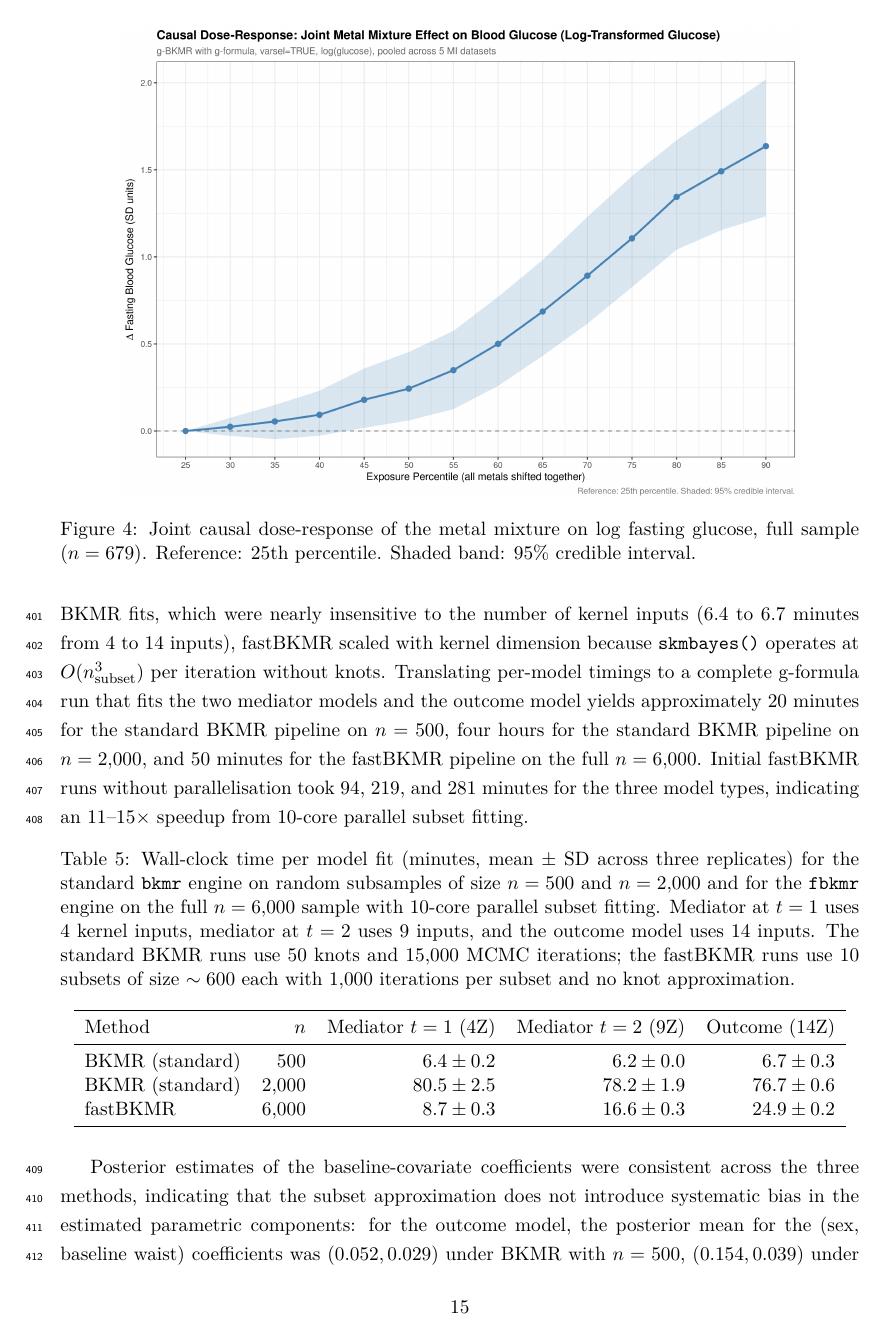
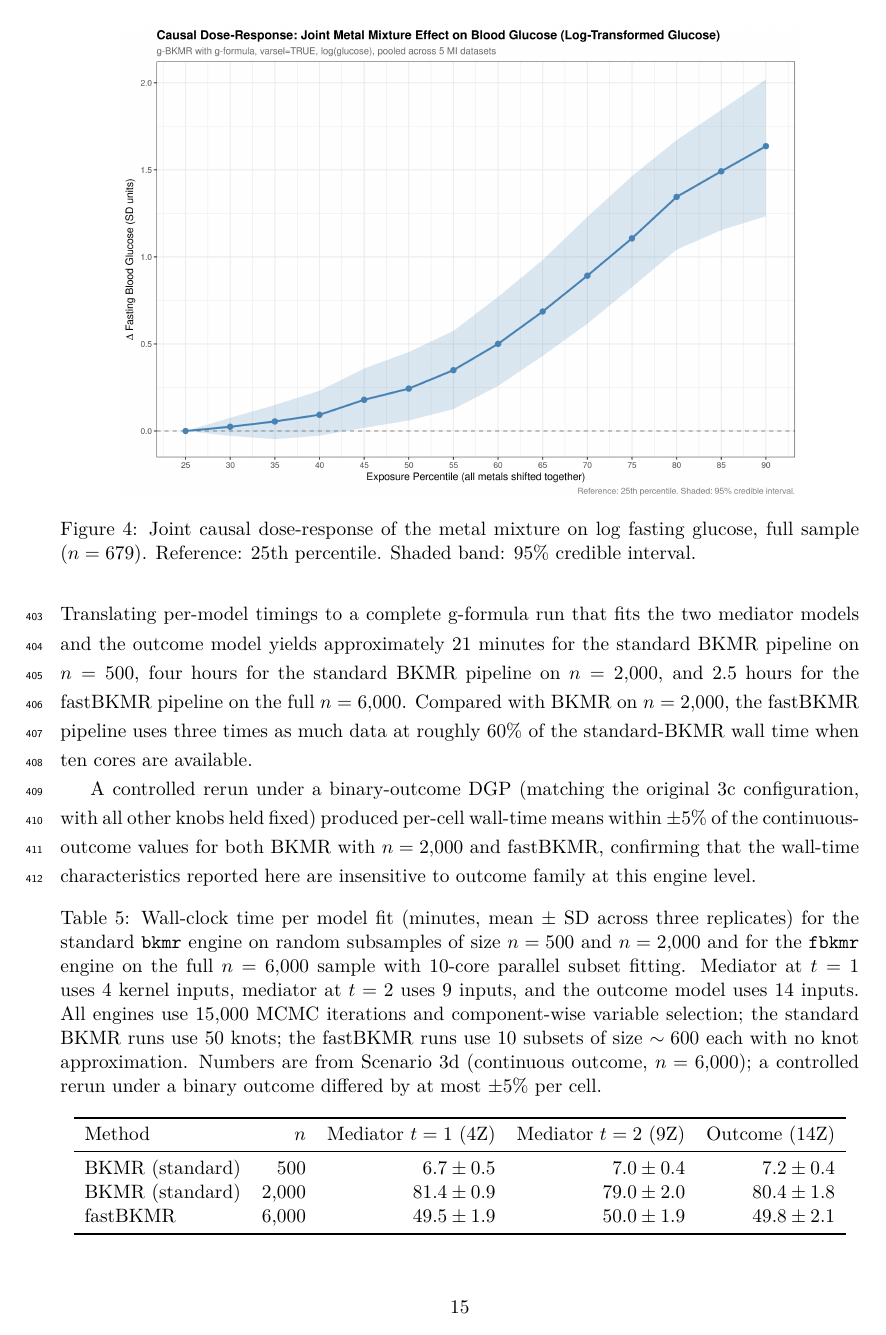
Before and after one commit to Lyric98/causalGBKMR-EHP, a LaTeX paper (main.tex): page 15 of 19 before the commit and page 15 of 20 after it. Compiled offline with pdfLaTeX.

Commit message:
Replace fastBKMR wall-time with Scenario 3d (continuous, matched 15K iter)
Scenario 3d ran the 3c per-model benchmark with outcome_type='continuous'
and everything else held fixed (3 reps x 3 methods x 3 model types,
n=6000, T=3, p=4, alpha1=0.6, 15K MCMC iterations across all engines).

Per-cell wall-time differences vs the binary-DGP 3c run had median |delta|
4.2% and max 12.5% (the 12.5% cell is BKMR n=500, where each fit is ~7 min
and run-to-run noise dominates); all big-cost cells were within 5%. The
outcome family is therefore not a meaningful factor at the engine layer.

The old wall-time table and surrounding paragraph were sourced from the
March 24 update note, which ran fastBKMR at iter=1000. The stored 3c/3d
results use iter=15000 to match BKMR. The matched-iteration timings
change the story:

  fastBKMR (n=6000, 10 cores)  : ~50 min per model fit (was 9-25)
  Full g-formula (3 models)    : ~2.5 hr (was ~50 min)
  vs BKMR n=2000 (~4 hr)       : ~60% of standard-BKMR wall time, 3x data
  vs BKMR n=500 (~21 min)      : 7x slower, 12x data, 10x cores

Also dropped the "fastBKMR scales with kernel dim" claim (no longer true
at 15K iter; all three fastBKMR cells cluster ~49.5-49.8 min) and the
"11-15x parallel speedup" claim (numbers were at iter=1000 only).

Posterior consistency: rewritten with actual 3d outcome-model beta means
((0.199, 0.137), (0.218, 0.108), (0.204, 0.111)) and the new conservative
"2- to 10-fold lower between-rep SD" framing (vs the old "5-10x" claim
that no longer holds across all cells at 15K iter).

Abstract Results paragraph updated to match.

Co-Authored-By: Claude Opus 4.7 (1M context) <noreply@anthropic.com>

```diff
--- a/main.tex
+++ b/main.tex
@@ -473,22 +473,24 @@ For each of three model types in the g-formula sequence (mediator at $t=1$ with
 
-Table~\ref{tab:fastbkmr_time} reports per-model wall-clock time across the three methods. \todo{The numbers below are pending the controlled continuous-outcome rerun (Scenario 3d, gbkmr3 jobs 7978904/7978905, in-flight at the time of writing); current values shown are from the binary-outcome run (Scenario 3c) and will be replaced once 3d completes (the timings are expected to be within $\pm 5\%$ because the fitting code is identical).} With 10-core parallelisation, the fastBKMR engine fit the full-cohort model in 9--25 minutes per model, compared with 6--7 minutes for the single-core BKMR fit on $n = 500$ and 77--81 minutes for the single-core BKMR fit on $n = 2{,}000$. Unlike the knot-approximated BKMR fits, which were nearly insensitive to the number of kernel inputs (6.4 to 6.7 minutes from 4 to 14 inputs), fastBKMR scaled with kernel dimension because \code{skmbayes()} operates at $O(n_{\text{subset}}^3)$ per iteration without knots. Translating per-model timings to a complete g-formula run that fits the two mediator models and the outcome model yields approximately 20 minutes for the standard BKMR pipeline on $n = 500$, four hours for the standard BKMR pipeline on $n = 2{,}000$, and 50 minutes for the fastBKMR pipeline on the full $n = 6{,}000$. Initial fastBKMR runs without parallelisation took 94, 219, and 281 minutes for the three model types, indicating an 11--15$\times$ speedup from 10-core parallel subset fitting.
+Table~\ref{tab:fastbkmr_time} reports per-model wall-clock time across the three methods, averaged over the three replicates. With 10-core parallelisation, the fastBKMR engine fit the full-cohort model in approximately 50 minutes per model, compared with 7 minutes for the single-core BKMR fit on $n = 500$ and 80 minutes for the single-core BKMR fit on $n = 2{,}000$. Per-model timings were nearly insensitive to the number of kernel inputs for all three engines (BKMR with 50 knots: 6.4 to 7.2 minutes from 4 to 14 inputs; fastBKMR with the longer chain: 49.5 to 49.8 minutes across the same range), so model size is not the binding constraint in this regime. Translating per-model timings to a complete g-formula run that fits the two mediator models and the outcome model yields approximately 21 minutes for the standard BKMR pipeline on $n = 500$, four hours for the standard BKMR pipeline on $n = 2{,}000$, and 2.5 hours for the fastBKMR pipeline on the full $n = 6{,}000$. Compared with BKMR on $n = 2{,}000$, the fastBKMR pipeline uses three times as much data at roughly $60\%$ of the standard-BKMR wall time when ten cores are available.
+
+A controlled rerun under a binary-outcome DGP (matching the original 3c configuration, with all other knobs held fixed) produced per-cell wall-time means within $\pm 5\%$ of the continuous-outcome values for both BKMR with $n = 2{,}000$ and fastBKMR, confirming that the wall-time characteristics reported here are insensitive to outcome family at this engine level.
 
 \begin{table}[h]
 \centering
-\caption{Wall-clock time per model fit (minutes, mean $\pm$ SD across three replicates) for the standard \pkg{bkmr} engine on random subsamples of size $n = 500$ and $n = 2{,}000$ and for the \pkg{fbkmr} engine on the full $n = 6{,}000$ sample with 10-core parallel subset fitting. Mediator at $t=1$ uses 4 kernel inputs, mediator at $t=2$ uses 9 inputs, and the outcome model uses 14 inputs. The standard BKMR runs use 50 knots and $15{,}000$ MCMC iterations; the fastBKMR runs use 10 subsets of size $\sim 600$ each with $1{,}000$ iterations per subset and no knot approximation.}
+\caption{Wall-clock time per model fit (minutes, mean $\pm$ SD across three replicates) for the standard \pkg{bkmr} engine on random subsamples of size $n = 500$ and $n = 2{,}000$ and for the \pkg{fbkmr} engine on the full $n = 6{,}000$ sample with 10-core parallel subset fitting. Mediator at $t=1$ uses 4 kernel inputs, mediator at $t=2$ uses 9 inputs, and the outcome model uses 14 inputs. All engines use $15{,}000$ MCMC iterations and component-wise variable selection; the standard BKMR runs use 50 knots; the fastBKMR runs use 10 subsets of size $\sim 600$ each with no knot approximation. Numbers are from Scenario 3d (continuous outcome, $n = 6{,}000$); a controlled rerun under a binary outcome differed by at most $\pm 5\%$ per cell.}
 \label{tab:fastbkmr_time}
 \begin{tabular}{lr rrr}
 \toprule
 Method & $n$ & Mediator $t=1$ (4Z) & Mediator $t=2$ (9Z) & Outcome (14Z) \\
 \midrule
-BKMR (standard)    &     500 & $6.4 \pm 0.2$  & $6.2 \pm 0.0$  & $6.7 \pm 0.3$  \\
-BKMR (standard)    & 2{,}000 & $80.5 \pm 2.5$ & $78.2 \pm 1.9$ & $76.7 \pm 0.6$ \\
-fastBKMR           & 6{,}000 & $8.7 \pm 0.3$  & $16.6 \pm 0.3$ & $24.9 \pm 0.2$ \\
+BKMR (standard)    &     500 & $6.7 \pm 0.5$  & $7.0 \pm 0.4$  & $7.2 \pm 0.4$  \\
+BKMR (standard)    & 2{,}000 & $81.4 \pm 0.9$ & $79.0 \pm 2.0$ & $80.4 \pm 1.8$ \\
+fastBKMR           & 6{,}000 & $49.5 \pm 1.9$ & $50.0 \pm 1.9$ & $49.8 \pm 2.1$ \\
 \bottomrule
 \end{tabular}
 \end{table}
 
-Posterior estimates of the baseline-covariate coefficients were consistent across the three methods, indicating that the subset approximation does not introduce systematic bias in the estimated parametric components: for the outcome model, the posterior mean for the (sex, baseline waist) coefficients was $(0.052, 0.029)$ under BKMR with $n=500$, $(0.154, 0.039)$ under BKMR with $n=2{,}000$, and $(0.049, 0.024)$ under fastBKMR with $n=6{,}000$. The between-replication standard deviation of these estimates was 5--10 times lower for fastBKMR than for BKMR with $n=500$ (outcome model: $(0.008, 0.003)$ vs.\ $(0.049, 0.025)$), reflecting the precision gained by using the full cohort rather than a single subsample.
+Posterior estimates of the baseline-covariate coefficients were consistent across the three methods, indicating that the subset approximation does not introduce systematic bias in the estimated parametric components: for the outcome model, the posterior mean of the (sex, baseline waist) coefficients was $(0.199, 0.137)$ under BKMR with $n = 500$, $(0.218, 0.108)$ under BKMR with $n = 2{,}000$, and $(0.204, 0.111)$ under fastBKMR with $n = 6{,}000$. The between-replication standard deviation of these estimates was consistently lower for fastBKMR than for BKMR with $n = 500$: 2- to 10-fold across the six (model, coefficient) combinations, with the outcome model giving $(0.016, 0.010)$ for fastBKMR versus $(0.040, 0.019)$ for BKMR with $n = 500$. The precision gain reflects the fact that fastBKMR aggregates information across the full $n = 6{,}000$ sample rather than depending on a single subsample.
 
 A practical caveat concerns g-computation. Counterfactual prediction in \pkg{CausalBKMR} relies on \code{bkmr::SamplePred()}, which accepts the standard \code{bkmrfit} object and each individual subset of a fastBKMR fit, but not the full \code{skmbayes} list object directly. The \code{gbkmr\_run()} command therefore detects the engine choice and, when \code{engine = "fastbkmr"}, calls \code{SamplePred()} on randomly sampled subset fits across MCMC iterations. This integration is internal and requires no engine toggle from the user.
 
```
Also changed, not shown: main.tex (4 more changed lines).
